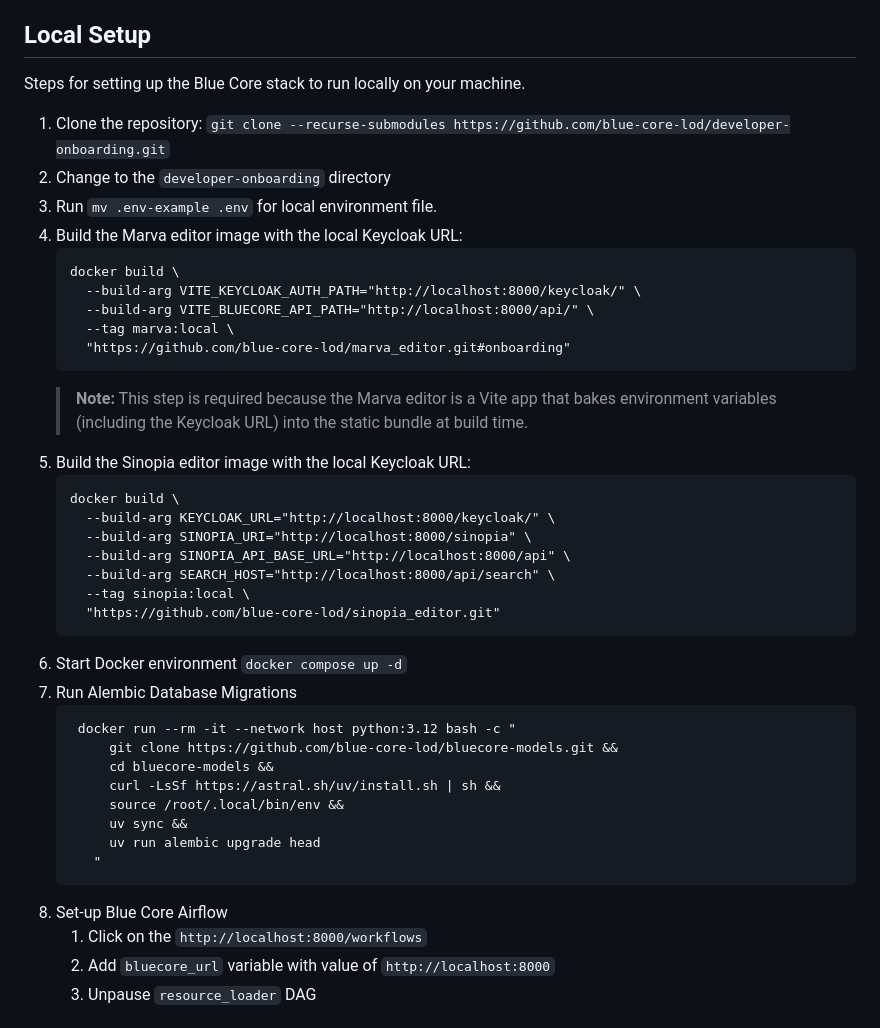
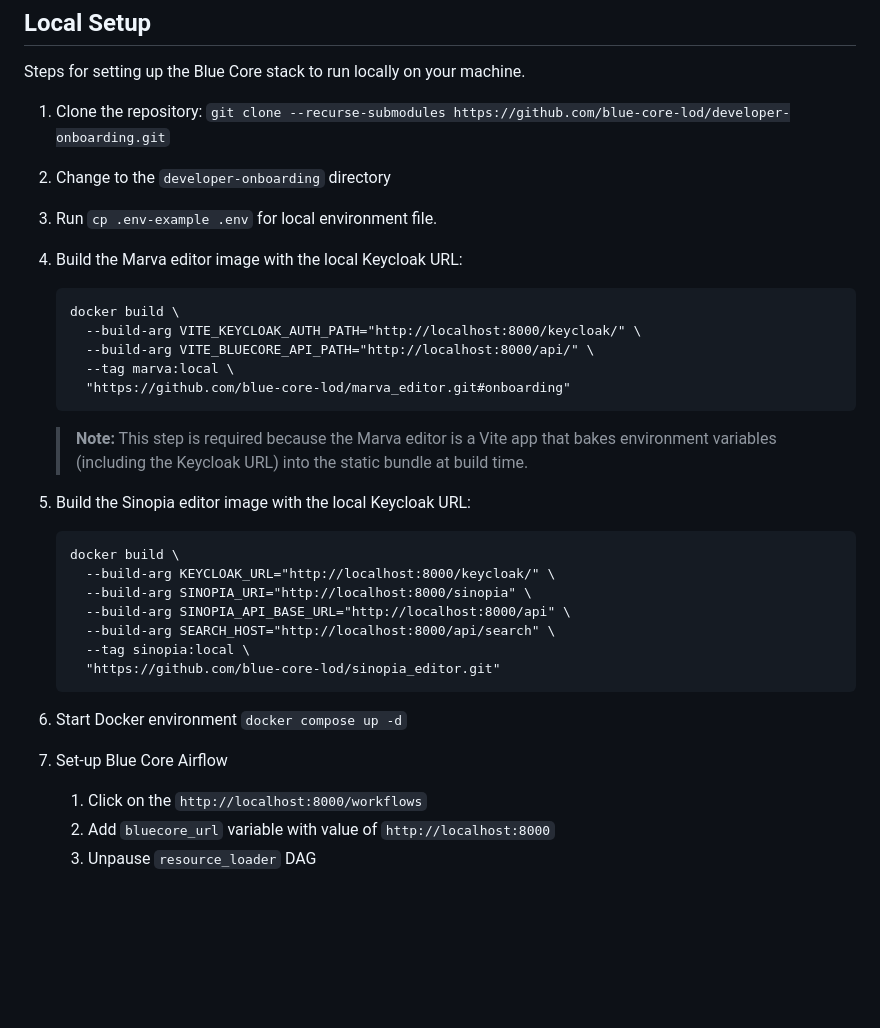
Before and after one commit to blue-core-lod/developer-onboarding, a Markdown page: README.md, the part around the change. Rendered like a GitHub page; blank space fills up the shorter version.

Commit message:
Remove migration instructions
The migrations should run when the bluecore_api container starts up now.

````diff
--- a/README.md
+++ b/README.md
@@ -21,7 +21,7 @@ Steps for setting up the Blue Core stack to run locally on your machine.
 
 1. Clone the repository: `git clone --recurse-submodules https://github.com/blue-core-lod/developer-onboarding.git`
 2. Change to the `developer-onboarding` directory
-3. Run `mv .env-example .env` for local environment file.
+3. Run `cp .env-example .env` for local environment file.
 4. Build the Marva editor image with the local Keycloak URL:
    ```
    docker build \
@@ -31,6 +31,7 @@ Steps for setting up the Blue Core stack to run locally on your machine.
      "https://github.com/blue-core-lod/marva_editor.git#onboarding"
    ```
    > **Note:** This step is required because the Marva editor is a Vite app that bakes environment variables (including the Keycloak URL) into the static bundle at build time.
+
 5. Build the Sinopia editor image with the local Keycloak URL:
    ```
    docker build \
@@ -41,19 +42,10 @@ Steps for setting up the Blue Core stack to run locally on your machine.
      --tag sinopia:local \
      "https://github.com/blue-core-lod/sinopia_editor.git"
    ```
+
 6. Start Docker environment `docker compose up -d`
-7. Run Alembic Database Migrations
-   ```
-    docker run --rm -it --network host python:3.12 bash -c "
-        git clone https://github.com/blue-core-lod/bluecore-models.git &&
-        cd bluecore-models &&
-        curl -LsSf https://astral.sh/uv/install.sh | sh &&
-        source /root/.local/bin/env &&
-        uv sync &&
-        uv run alembic upgrade head
-      "
-   ```
-8. Set-up Blue Core Airflow
+
+7. Set-up Blue Core Airflow
    1. Click on the `http://localhost:8000/workflows`
    2. Add `bluecore_url` variable with value of `http://localhost:8000`
    3. Unpause `resource_loader` DAG
````
